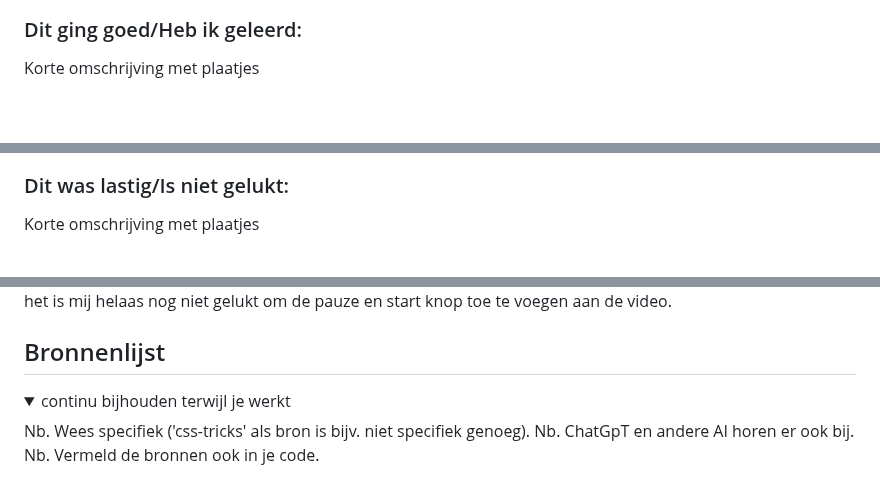
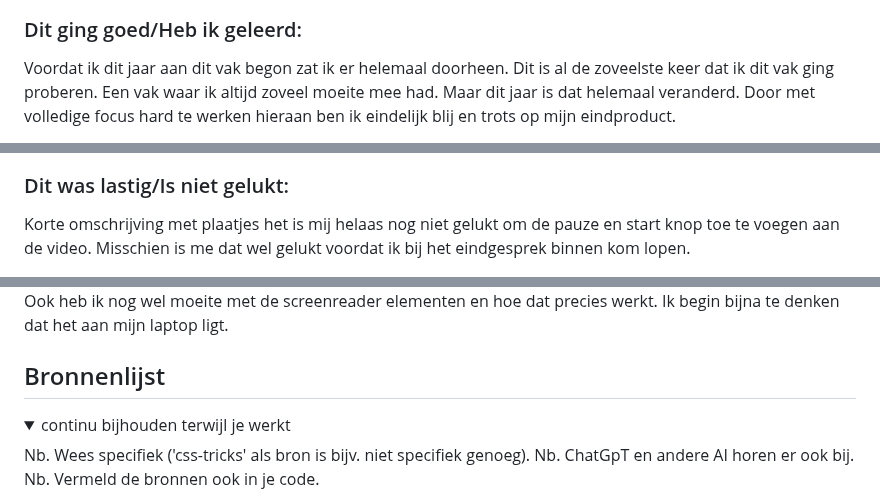
Before and after one commit to jeffreynetten/FED25-26, a Markdown page: README.md, 3 parts joined by grey strips. Drawn GitHub-style; folded sections open; blank space fills up the shorter version.

```diff
--- a/README.md
+++ b/README.md
@@ -224,5 +230,7 @@ Nb. Door *open* toe te voegen aan een *details* element kun je deze standaard op
 
 
   ### Dit ging goed/Heb ik geleerd:
-  Korte omschrijving met plaatjes
+  Voordat ik dit jaar aan dit vak begon zat ik er helemaal doorheen.
+  Dit is al de zoveelste keer dat ik dit vak ging proberen. Een vak waar ik altijd zoveel moeite mee had.
+  Maar dit jaar is dat helemaal veranderd. Door met volledige focus hard te werken hieraan ben ik eindelijk blij en trots op mijn eindproduct.
 
@@ -231,4 +254,5 @@ Nb. Door *open* toe te voegen aan een *details* element kun je deze standaard op
 
   ### Dit was lastig/Is niet gelukt:
   Korte omschrijving met plaatjes
+  het is mij helaas nog niet gelukt om de pauze en start knop toe te voegen aan de video. Misschien is me dat wel gelukt voordat ik bij het eindgesprek binnen kom lopen.
 
@@ -236,5 +260,5 @@ Nb. Door *open* toe te voegen aan een *details* element kun je deze standaard op
 
-  het is mij helaas nog niet gelukt om de pauze en start knop toe te voegen aan de video.
+  Ook heb ik nog wel moeite met de screenreader elementen en hoe dat precies werkt. Ik begin bijna te denken dat het aan mijn laptop ligt.
 
 </details>
 
```
Also changed, not shown: other parts of README.md (+24 -3 lines).
